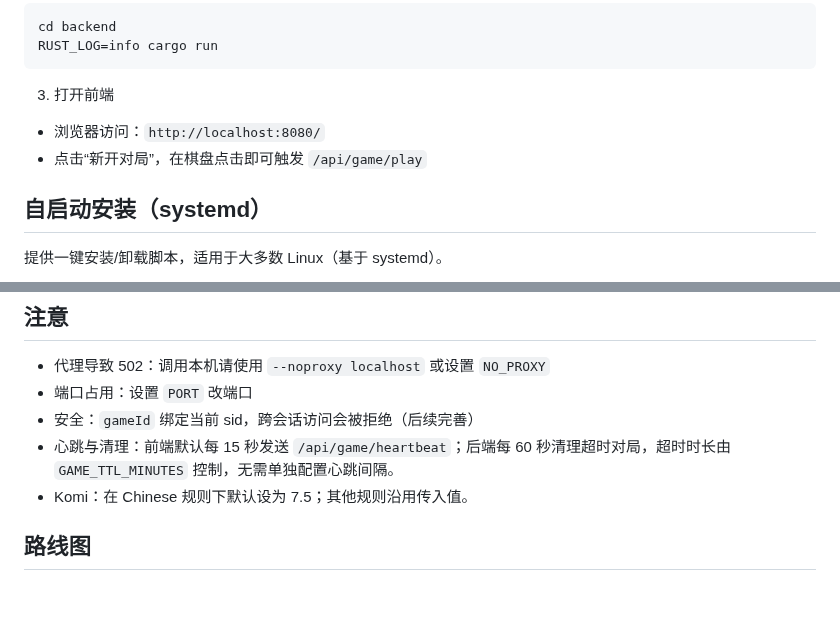
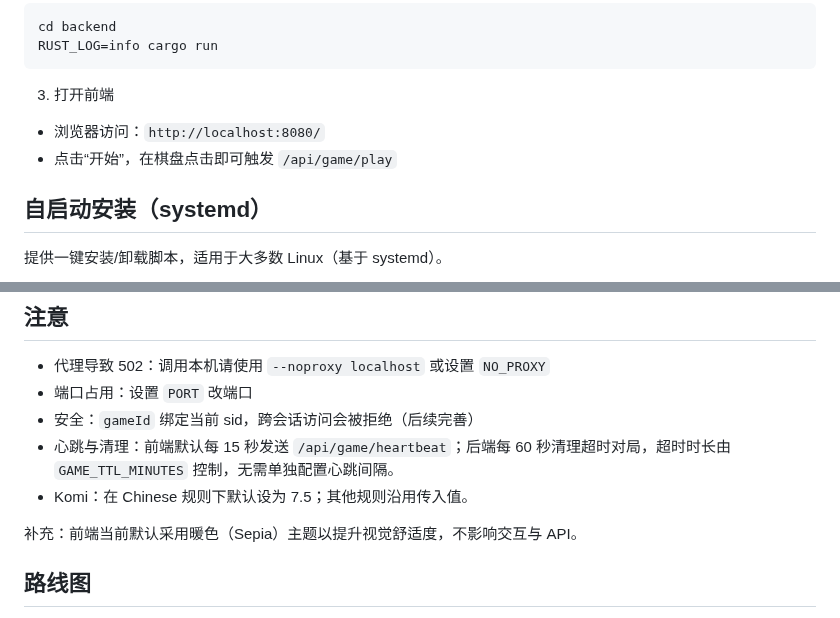
Before and after one commit to SwartzMss/katago-webui, a Markdown page: README.md, 2 parts joined by grey strips. GitHub-like rendering; blank space fills up the shorter version.

Commit message:
docs(readme): align UI wording (开始) and note Sepia theme

````diff
--- a/README.md
+++ b/README.md
@@ -43,7 +43,7 @@ RUST_LOG=info cargo run
 ```
 3) 打开前端
 - 浏览器访问：`http://localhost:8080/`
-- 点击“新开对局”，在棋盘点击即可触发 `/api/game/play`
+- 点击“开始”，在棋盘点击即可触发 `/api/game/play`
 
 ## 自启动安装（systemd）
 提供一键安装/卸载脚本，适用于大多数 Linux（基于 systemd）。
@@ -99,6 +99,8 @@ echo -e "version\nquit\n" | "$ENGINE_PATH" gtp -model "$MODEL_PATH" -config "$GT
 - 心跳与清理：前端默认每 15 秒发送 `/api/game/heartbeat`；后端每 60 秒清理超时对局，超时时长由 `GAME_TTL_MINUTES` 控制，无需单独配置心跳间隔。
  - Komi：在 Chinese 规则下默认设为 7.5；其他规则沿用传入值。
 
+补充：前端当前默认采用暖色（Sepia）主题以提升视觉舒适度，不影响交互与 API。
+
 ## 路线图
 - 难度分层：映射到 KataGo 覆盖参数（maxVisits/maxTime/温度/选点温度/认输策略）
 - 悔棋/认输完善、落子合法性与坐标/规则细化
````
